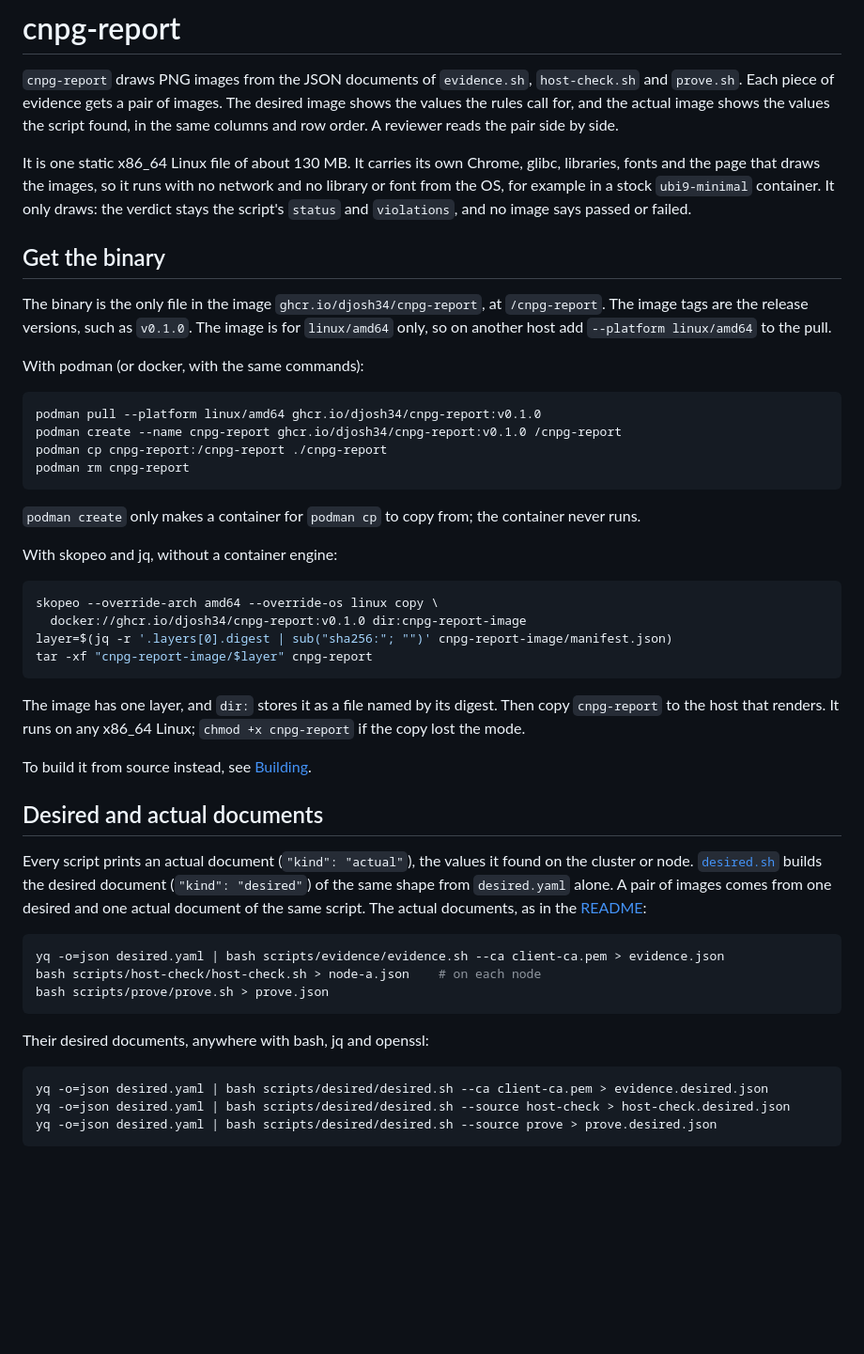
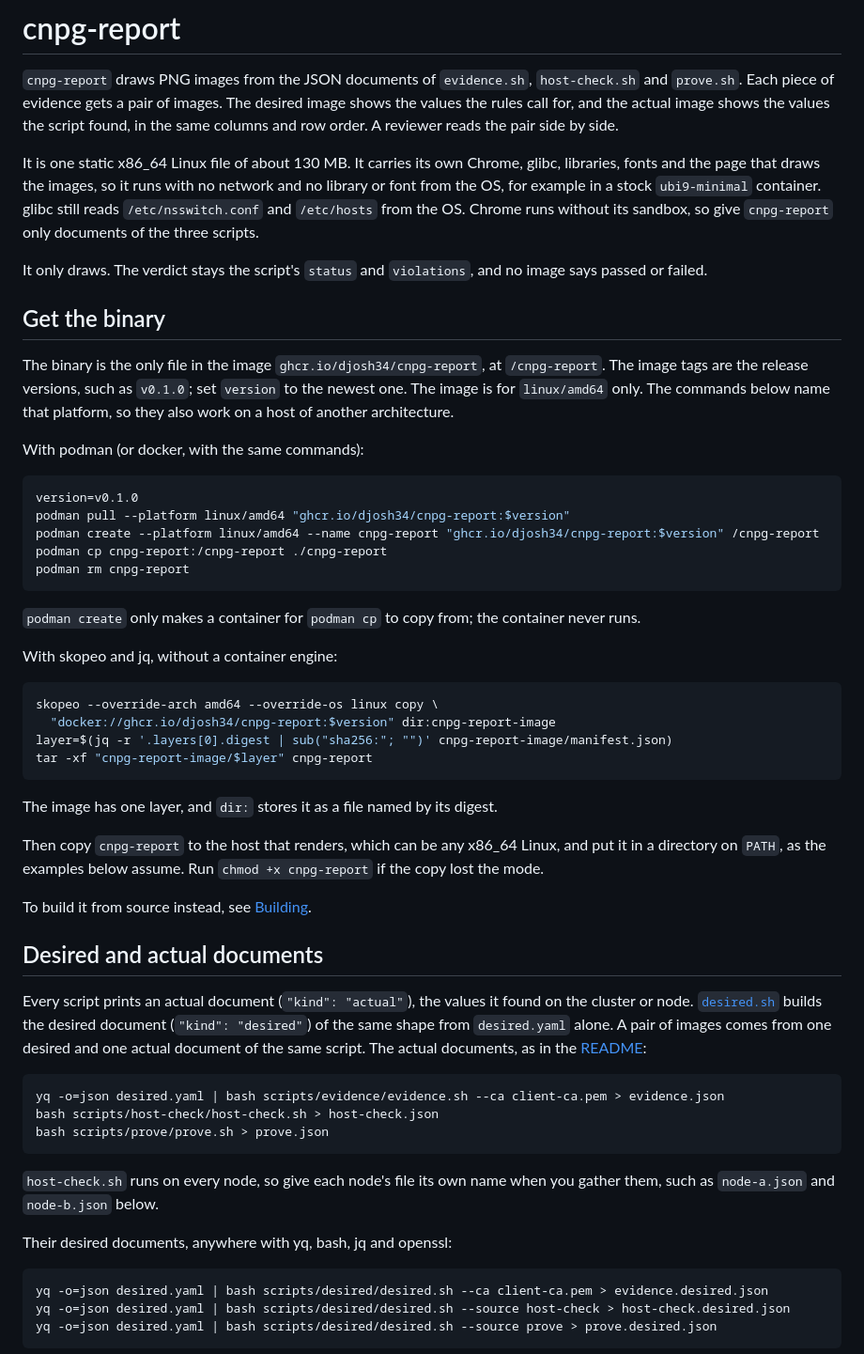
Before and after one commit to djosh34/cnpg-evidence, a Markdown page: docs/report.md, the part around one of its changes. Shown at 94% size. GitHub-like rendering; blank space fills up the shorter version.

````diff
--- a/docs/report.md
+++ b/docs/report.md
@@ -2,17 +2,20 @@
 
 `cnpg-report` draws PNG images from the JSON documents of `evidence.sh`, `host-check.sh` and `prove.sh`. Each piece of evidence gets a pair of images. The desired image shows the values the rules call for, and the actual image shows the values the script found, in the same columns and row order. A reviewer reads the pair side by side.
 
-It is one static x86_64 Linux file of about 130 MB. It carries its own Chrome, glibc, libraries, fonts and the page that draws the images, so it runs with no network and no library or font from the OS, for example in a stock `ubi9-minimal` container. It only draws: the verdict stays the script's `status` and `violations`, and no image says passed or failed.
+It is one static x86_64 Linux file of about 130 MB. It carries its own Chrome, glibc, libraries, fonts and the page that draws the images, so it runs with no network and no library or font from the OS, for example in a stock `ubi9-minimal` container. glibc still reads `/etc/nsswitch.conf` and `/etc/hosts` from the OS. Chrome runs without its sandbox, so give `cnpg-report` only documents of the three scripts.
+
+It only draws. The verdict stays the script's `status` and `violations`, and no image says passed or failed.
 
 ## Get the binary
 
-The binary is the only file in the image `ghcr.io/djosh34/cnpg-report`, at `/cnpg-report`. The image tags are the release versions, such as `v0.1.0`. The image is for `linux/amd64` only, so on another host add `--platform linux/amd64` to the pull.
+The binary is the only file in the image `ghcr.io/djosh34/cnpg-report`, at `/cnpg-report`. The image tags are the release versions, such as `v0.1.0`; set `version` to the newest one. The image is for `linux/amd64` only. The commands below name that platform, so they also work on a host of another architecture.
 
 With podman (or docker, with the same commands):
 
 ```bash
-podman pull --platform linux/amd64 ghcr.io/djosh34/cnpg-report:v0.1.0
-podman create --name cnpg-report ghcr.io/djosh34/cnpg-report:v0.1.0 /cnpg-report
+version=v0.1.0
+podman pull --platform linux/amd64 "ghcr.io/djosh34/cnpg-report:$version"
+podman create --platform linux/amd64 --name cnpg-report "ghcr.io/djosh34/cnpg-report:$version" /cnpg-report
 podman cp cnpg-report:/cnpg-report ./cnpg-report
 podman rm cnpg-report
 ```
@@ -23,12 +26,14 @@ With skopeo and jq, without a container engine:
 
 ```bash
 skopeo --override-arch amd64 --override-os linux copy \
-  docker://ghcr.io/djosh34/cnpg-report:v0.1.0 dir:cnpg-report-image
+  "docker://ghcr.io/djosh34/cnpg-report:$version" dir:cnpg-report-image
 layer=$(jq -r '.layers[0].digest | sub("sha256:"; "")' cnpg-report-image/manifest.json)
 tar -xf "cnpg-report-image/$layer" cnpg-report
 ```
 
-The image has one layer, and `dir:` stores it as a file named by its digest. Then copy `cnpg-report` to the host that renders. It runs on any x86_64 Linux; `chmod +x cnpg-report` if the copy lost the mode.
+The image has one layer, and `dir:` stores it as a file named by its digest.
+
+Then copy `cnpg-report` to the host that renders, which can be any x86_64 Linux, and put it in a directory on `PATH`, as the examples below assume. Run `chmod +x cnpg-report` if the copy lost the mode.
 
 To build it from source instead, see [Building](../report/README.md#building).
 
@@ -38,11 +43,13 @@ Every script prints an actual document (`"kind": "actual"`), the values it found
 
 ```bash
 yq -o=json desired.yaml | bash scripts/evidence/evidence.sh --ca client-ca.pem > evidence.json
-bash scripts/host-check/host-check.sh > node-a.json    # on each node
+bash scripts/host-check/host-check.sh > host-check.json
 bash scripts/prove/prove.sh > prove.json
 ```
 
-Their desired documents, anywhere with bash, jq and openssl:
+`host-check.sh` runs on every node, so give each node's file its own name when you gather them, such as `node-a.json` and `node-b.json` below.
+
+Their desired documents, anywhere with yq, bash, jq and openssl:
 
 ```bash
 yq -o=json desired.yaml | bash scripts/desired/desired.sh --ca client-ca.pem > evidence.desired.json
````
Also changed, not shown: other parts of docs/report.md (+11 -7 lines), report/README.md (+1 -23 lines).
